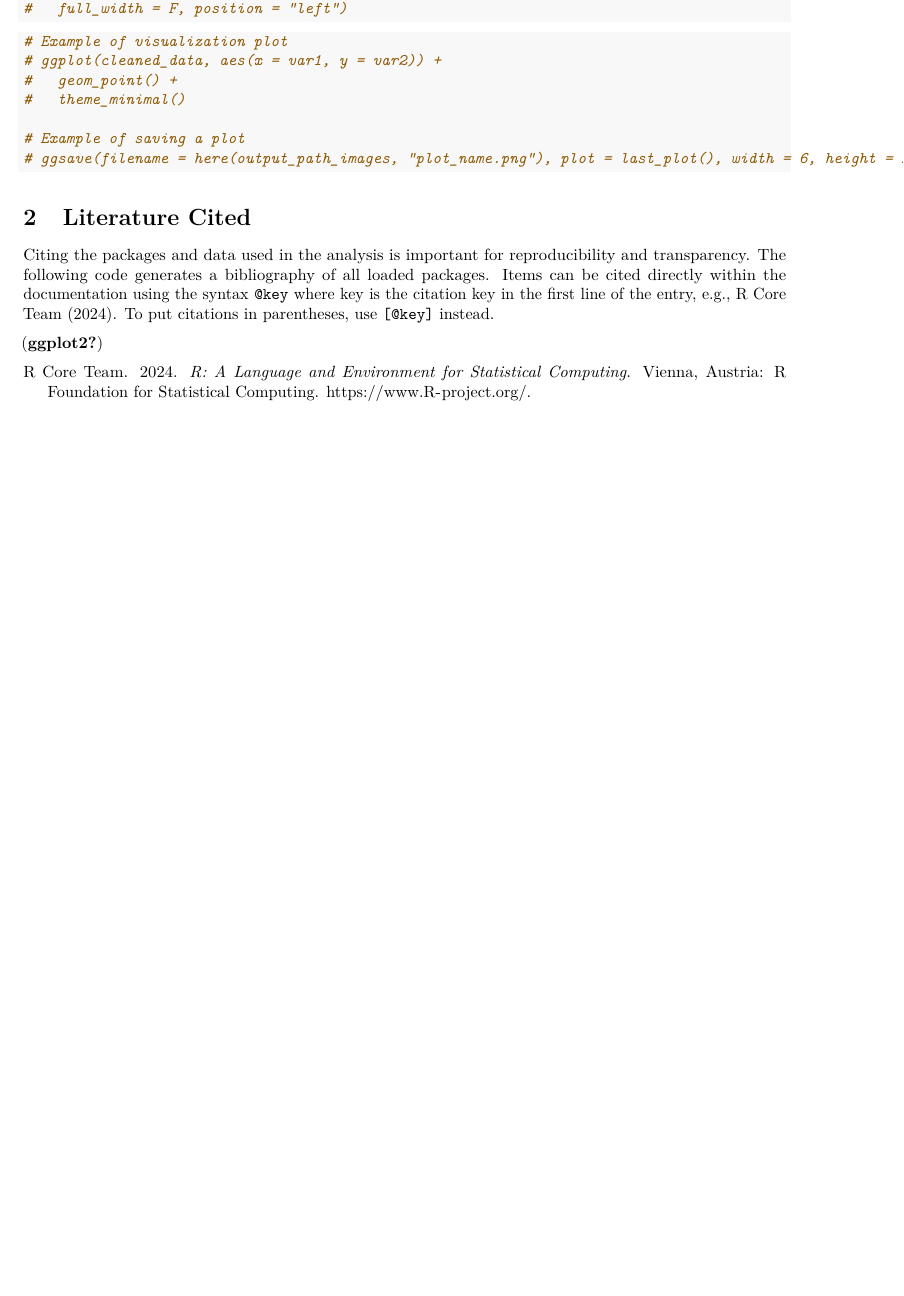
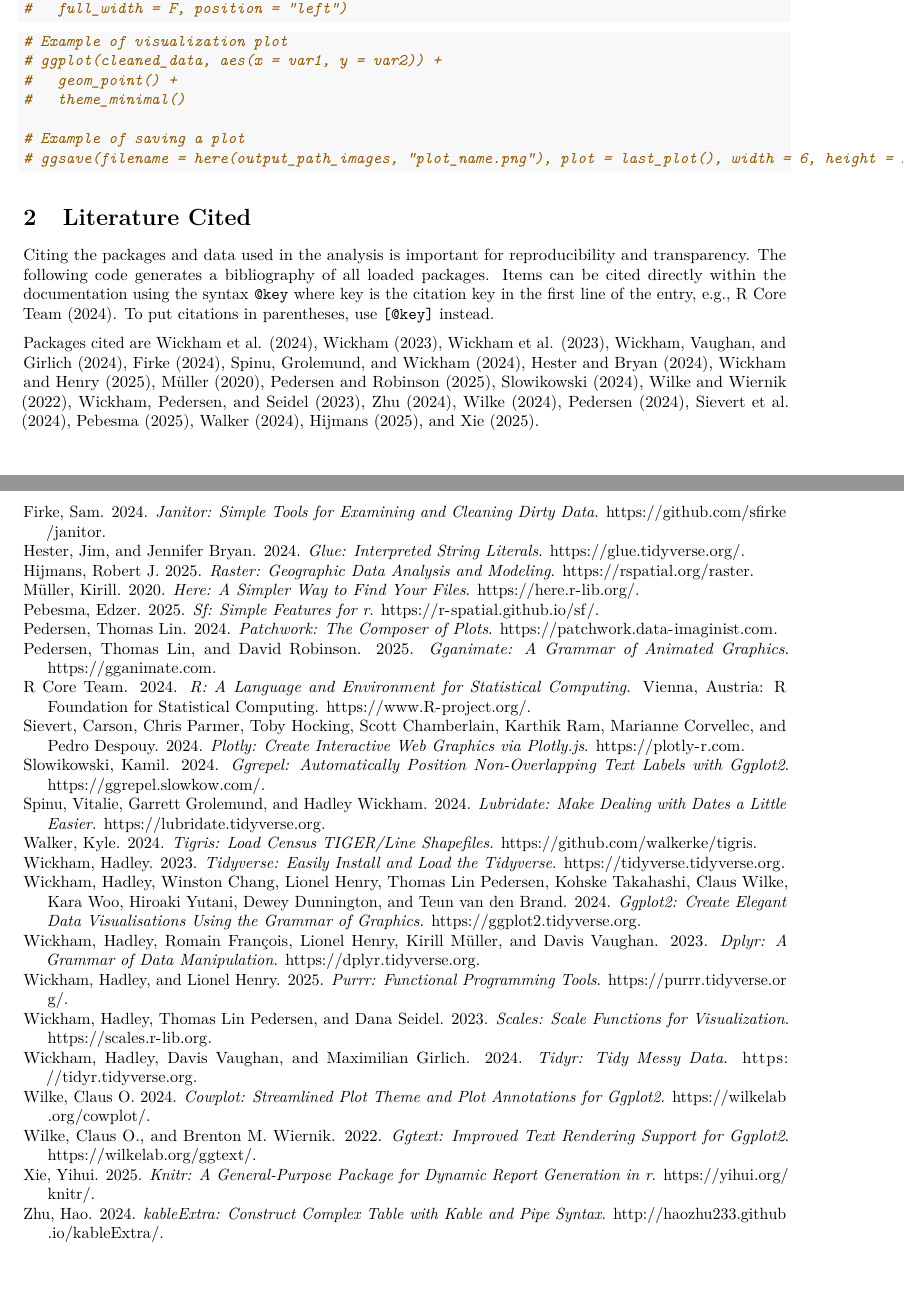
Before and after one commit to robertjdellinger/template-repository, a LaTeX document (Scripts/01-data-cleaning.tex): part of page 2 of 2 before the commit and two parts of pages 2 and 3 of 3 after it, the two joined at a grey line, cut so that both start at the same text, the shorter picture padded with empty space. Compiled offline with pdfLaTeX.

Commit message:
🔄 Auto commit from .Rprofile

```diff
--- a/Scripts/01-data-cleaning.tex
+++ b/Scripts/01-data-cleaning.tex
@@ -275,15 +275,113 @@
 citation key in the first line of the entry, e.g., R Core Team (2024).
 To put citations in parentheses, use \texttt{{[}@key{]}} instead.
 
-(\textbf{ggplot2?})
+Packages cited are Wickham et al. (2024), Wickham (2023), Wickham et al.
+(2023), Wickham, Vaughan, and Girlich (2024), Firke (2024), Spinu,
+Grolemund, and Wickham (2024), Hester and Bryan (2024), Wickham and
+Henry (2025), Müller (2020), Pedersen and Robinson (2025), Slowikowski
+(2024), Wilke and Wiernik (2022), Wickham, Pedersen, and Seidel (2023),
+Zhu (2024), Wilke (2024), Pedersen (2024), Sievert et al. (2024),
+Pebesma (2025), Walker (2024), Hijmans (2025), and Xie (2025).
 
 \phantomsection\label{refs}
 \begin{CSLReferences}{1}{0}
+\bibitem[\citeproctext]{ref-R-janitor}
+Firke, Sam. 2024. \emph{Janitor: Simple Tools for Examining and Cleaning
+Dirty Data}. \url{https://github.com/sfirke/janitor}.
+
+\bibitem[\citeproctext]{ref-R-glue}
+Hester, Jim, and Jennifer Bryan. 2024. \emph{Glue: Interpreted String
+Literals}. \url{https://glue.tidyverse.org/}.
+
+\bibitem[\citeproctext]{ref-R-raster}
+Hijmans, Robert J. 2025. \emph{Raster: Geographic Data Analysis and
+Modeling}. \url{https://rspatial.org/raster}.
+
+\bibitem[\citeproctext]{ref-R-here}
+Müller, Kirill. 2020. \emph{Here: A Simpler Way to Find Your Files}.
+\url{https://here.r-lib.org/}.
+
+\bibitem[\citeproctext]{ref-R-sf}
+Pebesma, Edzer. 2025. \emph{Sf: Simple Features for r}.
+\url{https://r-spatial.github.io/sf/}.
+
+\bibitem[\citeproctext]{ref-R-patchwork}
+Pedersen, Thomas Lin. 2024. \emph{Patchwork: The Composer of Plots}.
+\url{https://patchwork.data-imaginist.com}.
+
+\bibitem[\citeproctext]{ref-R-gganimate}
+Pedersen, Thomas Lin, and David Robinson. 2025. \emph{Gganimate: A
+Grammar of Animated Graphics}. \url{https://gganimate.com}.
+
 \bibitem[\citeproctext]{ref-R-base}
 R Core Team. 2024. \emph{R: A Language and Environment for Statistical
 Computing}. Vienna, Austria: R Foundation for Statistical Computing.
 \url{https://www.R-project.org/}.
 
+\bibitem[\citeproctext]{ref-R-plotly}
+Sievert, Carson, Chris Parmer, Toby Hocking, Scott Chamberlain, Karthik
+Ram, Marianne Corvellec, and Pedro Despouy. 2024. \emph{Plotly: Create
+Interactive Web Graphics via Plotly.js}. \url{https://plotly-r.com}.
+
+\bibitem[\citeproctext]{ref-R-ggrepel}
+Slowikowski, Kamil. 2024. \emph{Ggrepel: Automatically Position
+Non-Overlapping Text Labels with Ggplot2}.
+\url{https://ggrepel.slowkow.com/}.
+
+\bibitem[\citeproctext]{ref-R-lubridate}
+Spinu, Vitalie, Garrett Grolemund, and Hadley Wickham. 2024.
+\emph{Lubridate: Make Dealing with Dates a Little Easier}.
+\url{https://lubridate.tidyverse.org}.
+
+\bibitem[\citeproctext]{ref-R-tigris}
+Walker, Kyle. 2024. \emph{Tigris: Load Census TIGER/Line Shapefiles}.
+\url{https://github.com/walkerke/tigris}.
+
+\bibitem[\citeproctext]{ref-R-tidyverse}
+Wickham, Hadley. 2023. \emph{Tidyverse: Easily Install and Load the
+Tidyverse}. \url{https://tidyverse.tidyverse.org}.
+
+\bibitem[\citeproctext]{ref-R-ggplot2}
+Wickham, Hadley, Winston Chang, Lionel Henry, Thomas Lin Pedersen,
+Kohske Takahashi, Claus Wilke, Kara Woo, Hiroaki Yutani, Dewey
+Dunnington, and Teun van den Brand. 2024. \emph{Ggplot2: Create Elegant
+Data Visualisations Using the Grammar of Graphics}.
+\url{https://ggplot2.tidyverse.org}.
+
+\bibitem[\citeproctext]{ref-R-dplyr}
+Wickham, Hadley, Romain François, Lionel Henry, Kirill Müller, and Davis
+Vaughan. 2023. \emph{Dplyr: A Grammar of Data Manipulation}.
+\url{https://dplyr.tidyverse.org}.
+
+\bibitem[\citeproctext]{ref-R-purrr}
+Wickham, Hadley, and Lionel Henry. 2025. \emph{Purrr: Functional
+Programming Tools}. \url{https://purrr.tidyverse.org/}.
+
+\bibitem[\citeproctext]{ref-R-scales}
+Wickham, Hadley, Thomas Lin Pedersen, and Dana Seidel. 2023.
+\emph{Scales: Scale Functions for Visualization}.
+\url{https://scales.r-lib.org}.
+
+\bibitem[\citeproctext]{ref-R-tidyr}
+Wickham, Hadley, Davis Vaughan, and Maximilian Girlich. 2024.
+\emph{Tidyr: Tidy Messy Data}. \url{https://tidyr.tidyverse.org}.
+
+\bibitem[\citeproctext]{ref-R-cowplot}
+Wilke, Claus O. 2024. \emph{Cowplot: Streamlined Plot Theme and Plot
+Annotations for Ggplot2}. \url{https://wilkelab.org/cowplot/}.
+
+\bibitem[\citeproctext]{ref-R-ggtext}
+Wilke, Claus O., and Brenton M. Wiernik. 2022. \emph{Ggtext: Improved
+Text Rendering Support for Ggplot2}. \url{https://wilkelab.org/ggtext/}.
+
+\bibitem[\citeproctext]{ref-R-knitr}
+Xie, Yihui. 2025. \emph{Knitr: A General-Purpose Package for Dynamic
+Report Generation in r}. \url{https://yihui.org/knitr/}.
+
+\bibitem[\citeproctext]{ref-R-kableExtra}
+Zhu, Hao. 2024. \emph{kableExtra: Construct Complex Table with Kable and
+Pipe Syntax}. \url{http://haozhu233.github.io/kableExtra/}.
+
 \end{CSLReferences}
 
 \end{document}
```
Also changed, not shown: Scripts/01-data-cleaning.pdf, 1 other file.
